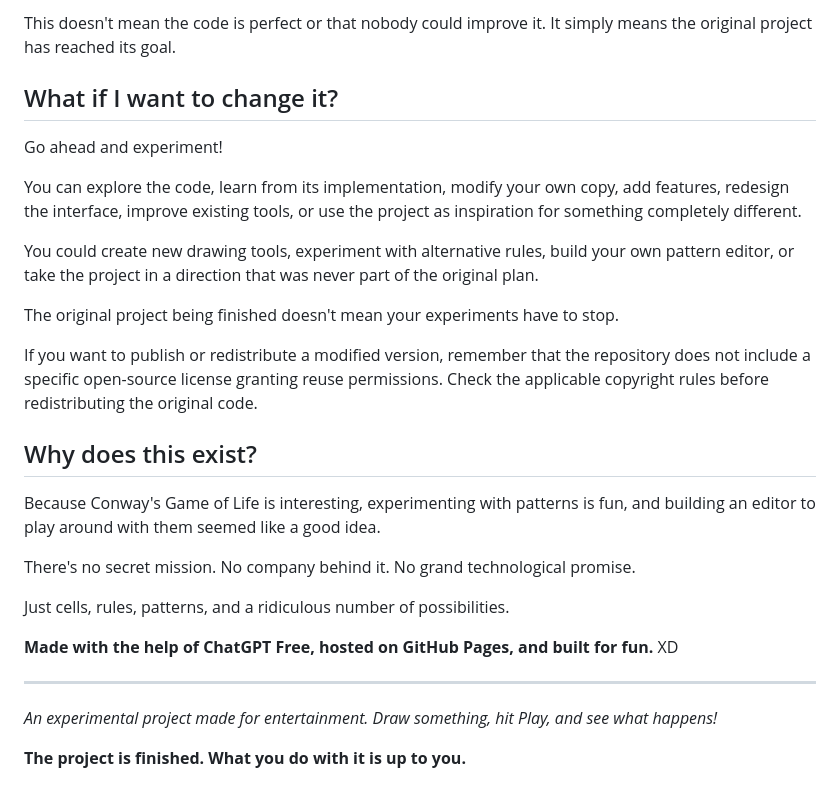
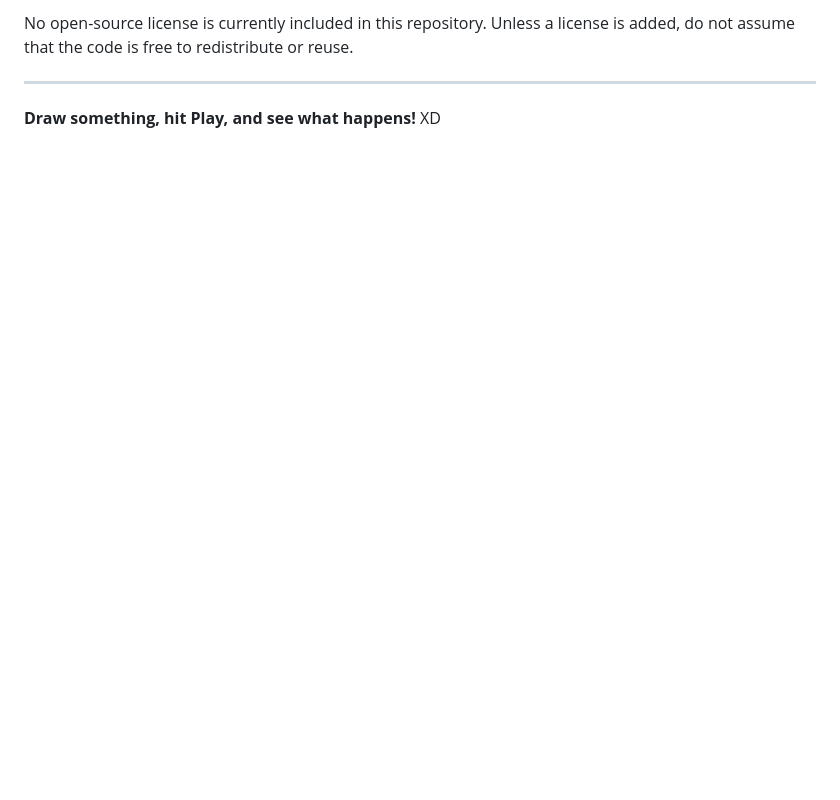
Before and after one commit to OTA-SEB/conway-editor, a Markdown page: README.md, the part around one of its changes. Rendered like a GitHub page; blank space fills up the shorter version.

```diff
--- a/README.md
+++ b/README.md
@@ -125,30 +92,6 @@ There are no planned updates or promises of continued development. The project i
 
-This doesn't mean the code is perfect or that nobody could improve it. It simply means the original project has reached its goal.
-
-## What if I want to change it?
-
-Go ahead and experiment!
-
-You can explore the code, learn from its implementation, modify your own copy, add features, redesign the interface, improve existing tools, or use the project as inspiration for something completely different.
-
-You could create new drawing tools, experiment with alternative rules, build your own pattern editor, or take the project in a direction that was never part of the original plan.
-
-The original project being finished doesn't mean your experiments have to stop.
-
-If you want to publish or redistribute a modified version, remember that the repository does not include a specific open-source license granting reuse permissions. Check the applicable copyright rules before redistributing the original code.
-
-## Why does this exist?
-
-Because Conway's Game of Life is interesting, experimenting with patterns is fun, and building an editor to play around with them seemed like a good idea.
-
-There's no secret mission. No company behind it. No grand technological promise.
-
-Just cells, rules, patterns, and a ridiculous number of possibilities.
-
-**Made with the help of ChatGPT Free, hosted on GitHub Pages, and built for fun.** XD
+No open-source license is currently included in this repository. Unless a license is added, do not assume that the code is free to redistribute or reuse.
 
 ---
 
-*An experimental project made for entertainment. Draw something, hit Play, and see what happens!*
-
-**The project is finished. What you do with it is up to you.**
+**Draw something, hit Play, and see what happens!** XD
```
Also changed, not shown: other parts of README.md (+52 -85 lines).
